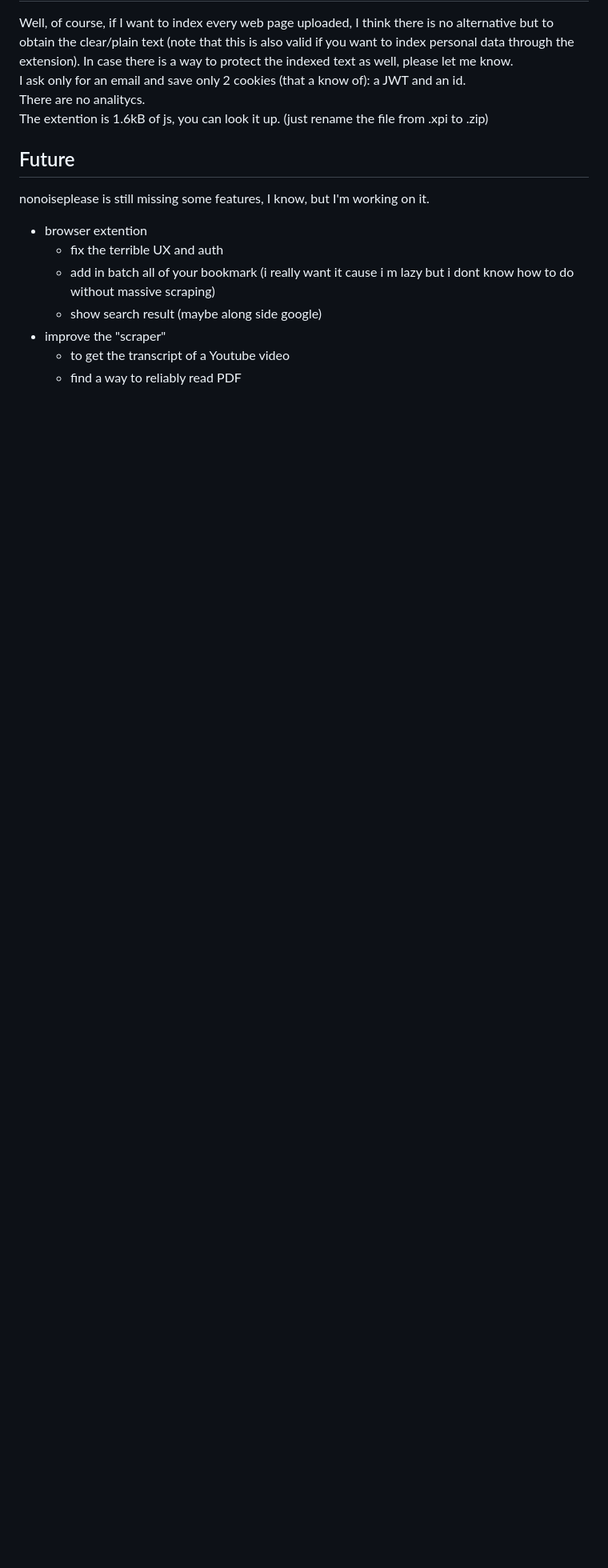
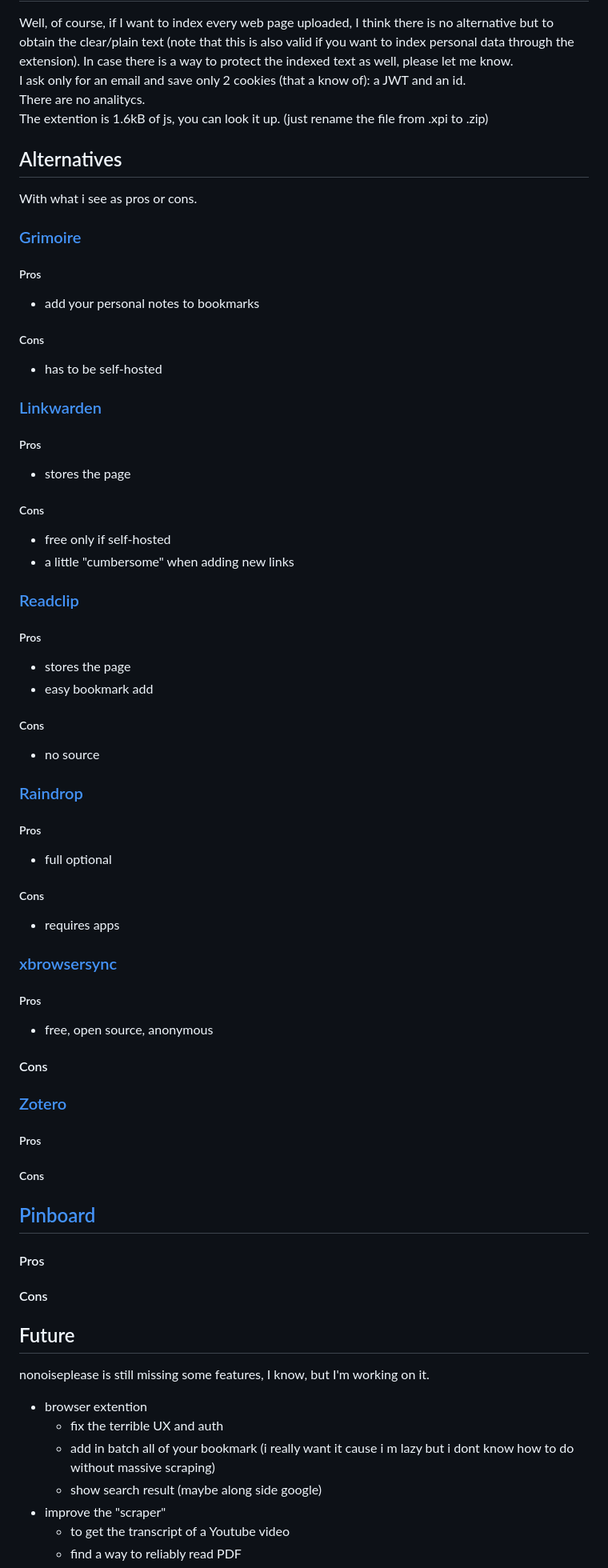
Before and after one commit to byschii/nonoiseplease, a Markdown page: readme.md, the part around the change. Shown at 80% size. Drawn GitHub-style; blank space fills up the shorter version.

```diff
--- a/readme.md
+++ b/readme.md
@@ -51,6 +51,52 @@ I ask only for an email and save only 2 cookies (that a know of): a JWT and an i
 There are no analitycs.
 The extention is 1.6kB of js, you can look it up. (just rename the file from .xpi to .zip)
 
+Alternatives
+---
+With what i see as pros or cons.
+
+### [Grimoire](https://github.com/goniszewski/grimoire)
+##### Pros
+- add your personal notes to bookmarks
+##### Cons
+- has to be self-hosted
+
+### [Linkwarden](linkwarden.app)
+##### Pros
+- stores the page
+##### Cons
+- free only if self-hosted
+- a little "cumbersome" when adding new links
+
+### [Readclip](https://readclip.site/)
+##### Pros
+- stores the page
+- easy bookmark add
+##### Cons
+- no source
+
+### [Raindrop](https://raindrop.io)
+##### Pros
+- full optional
+##### Cons
+- requires apps
+
+### [xbrowsersync](https://github.com/xbrowsersync)
+##### Pros
+- free, open source, anonymous
+#### Cons
+
+### [Zotero](https://www.zotero.org/)
+##### Pros
+
+##### Cons
+
+
+## [Pinboard](pinboard.in)
+#### Pros
+
+#### Cons
+
 Future
 ------
 
```
